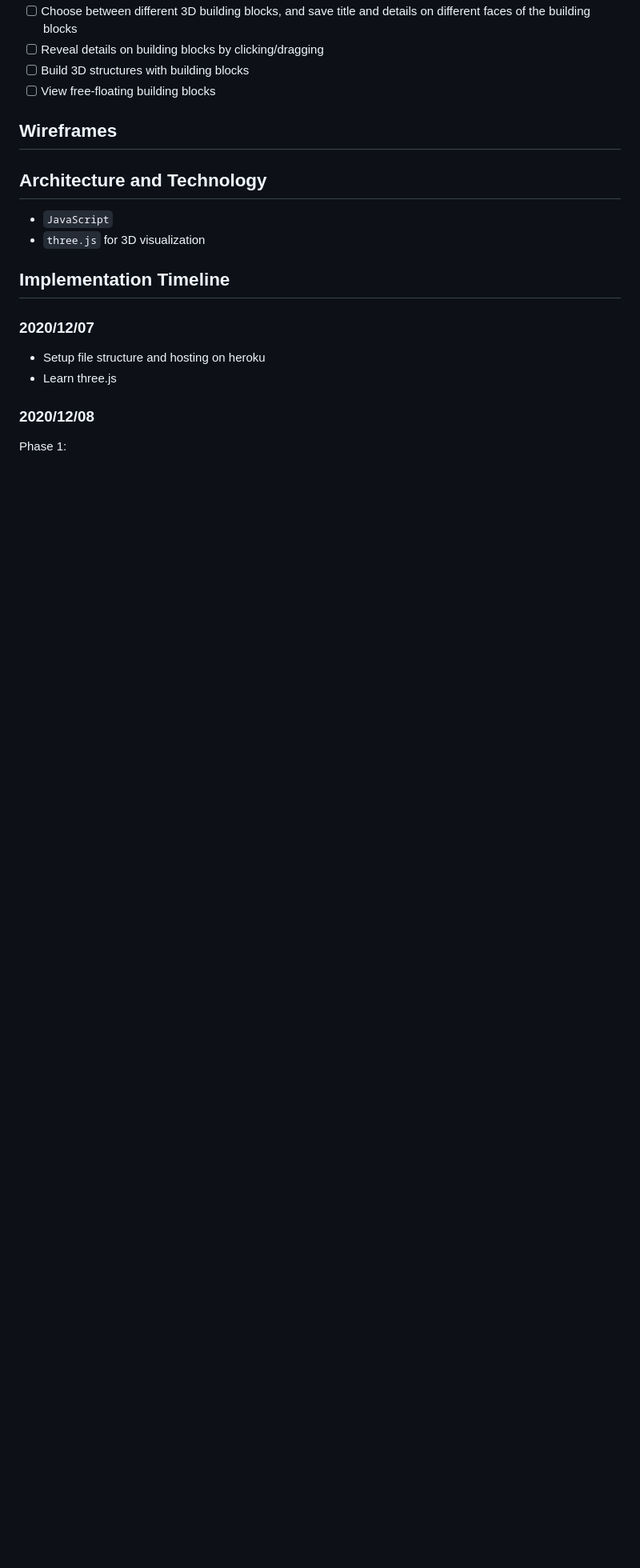
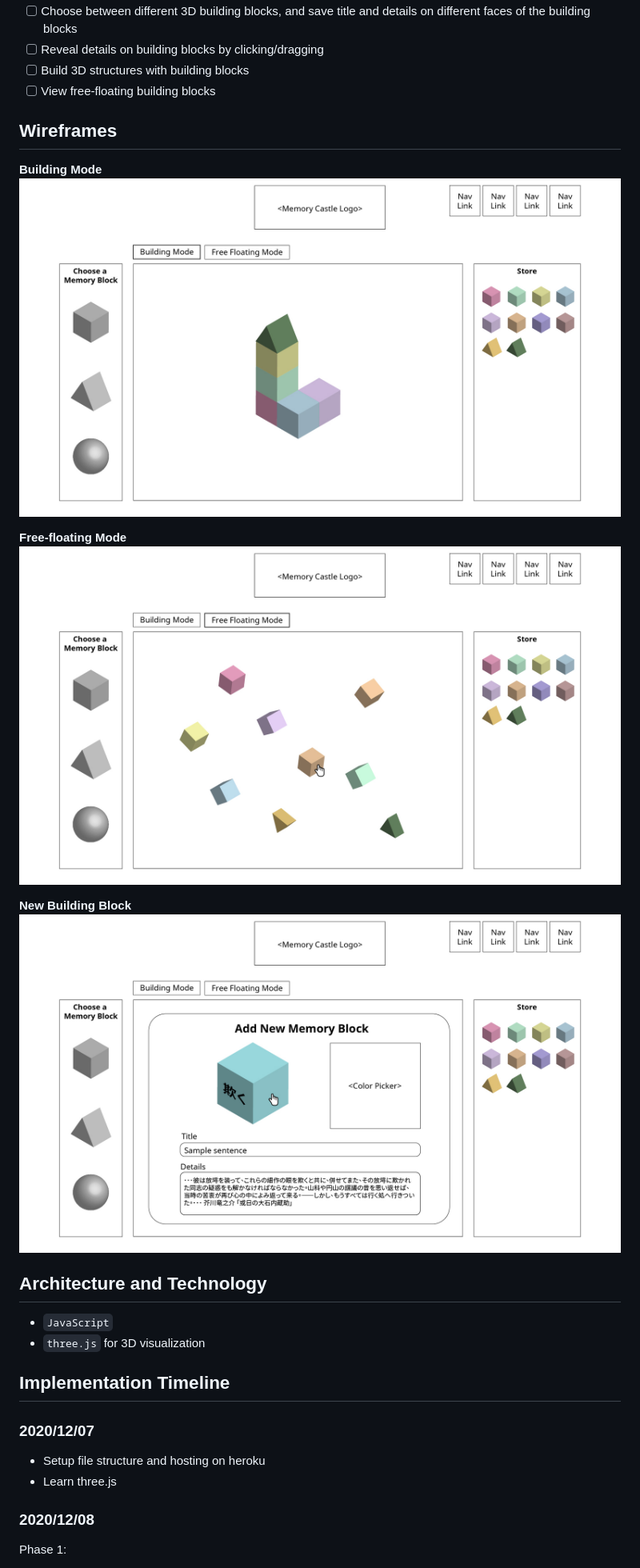
Before and after one commit to alexawhy/memory-castle, a Markdown page: README.md, the part around the change. Shown: that part at 80% size. Rendered like a GitHub page; pictures changed too: assets/wireframe-building-mode.jpg (added), assets/wireframe-free-float.jpg (added), assets/wireframe-new-block.jpg (added); blank space fills up the shorter version.

Commit message:
Add wireframes to README

```diff
--- a/README.md
+++ b/README.md
@@ -15,7 +15,14 @@ In Memory Castle, users will be able to:
 - [ ] View free-floating building blocks
 
 ## Wireframes
+**Building Mode**
+![wireframe building mode](assets/wireframe-building-mode.jpg)
 
+**Free-floating Mode**
+![wireframe free-floating mode](assets/wireframe-free-float.jpg)
+
+**New Building Block**
+![wireframe new building block](assets/wireframe-new-block.jpg)
 
 ## Architecture and Technology
 
```
